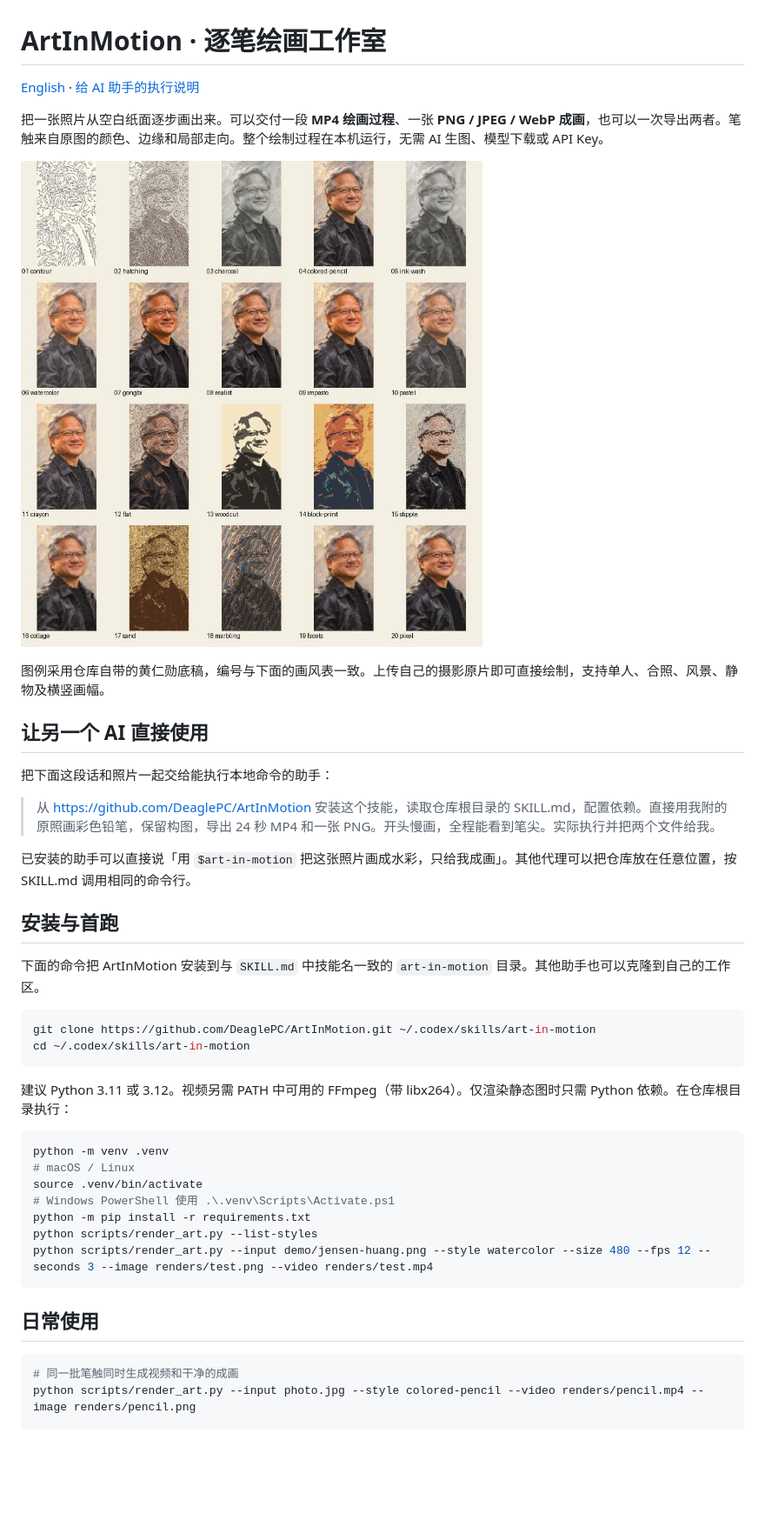
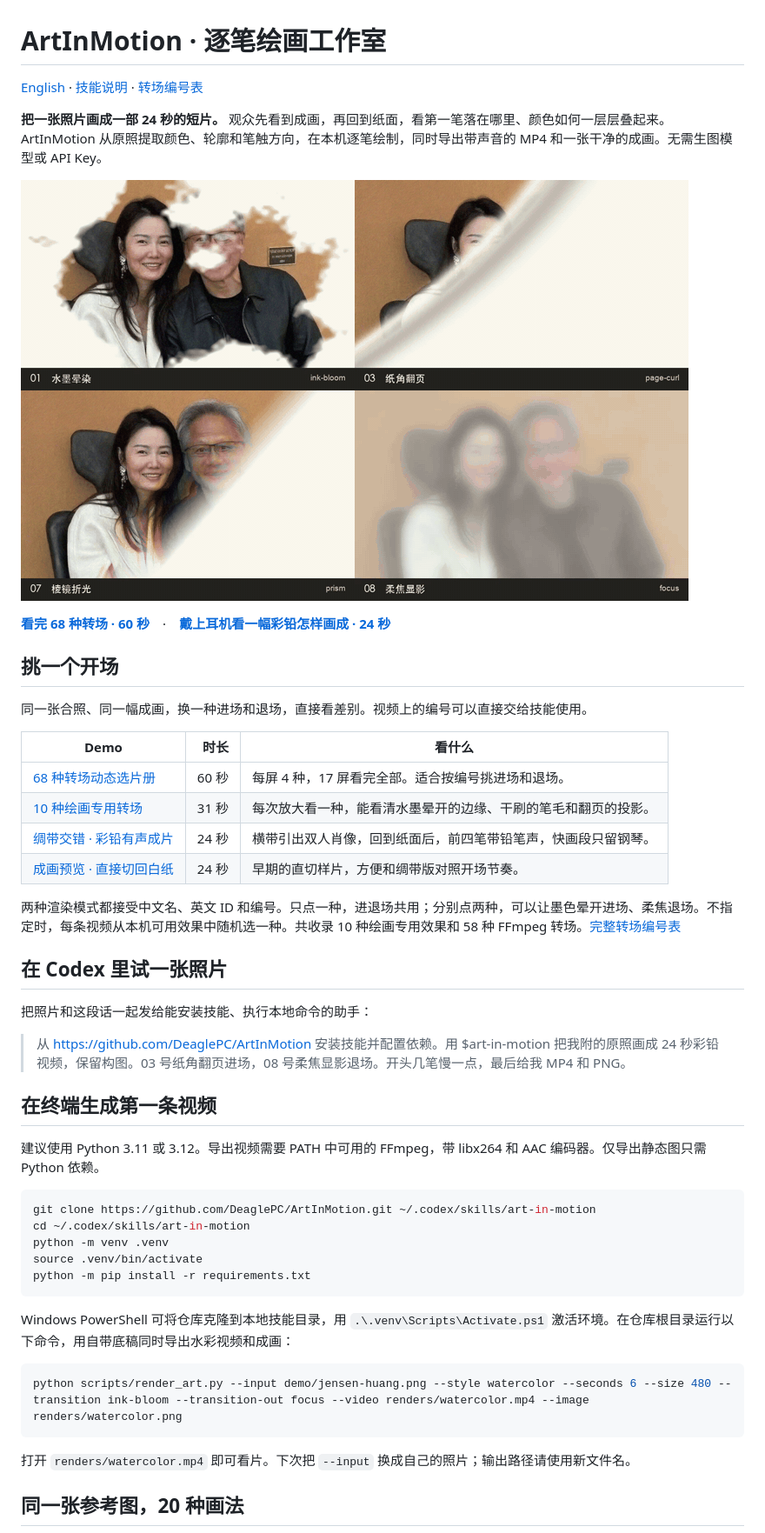
Before and after one commit to DeaglePC/ArtInMotion, a Markdown page: README.md, the part around one of its changes. Shown at 87% size. GitHub-like rendering; pictures changed too: demo/transition-preview.gif (added); blank space fills up the shorter version.

````diff
--- a/README.md
+++ b/README.md
@@ -1,45 +1,51 @@
 # ArtInMotion · 逐笔绘画工作室
 
-[English](README.en.md) · [给 AI 助手的执行说明](SKILL.md)
+[English](README.en.md) · [技能说明](SKILL.md) · [转场编号表](references/transitions.md)
 
-把一张照片从空白纸面逐步画出来。可以交付一段 **MP4 绘画过程**、一张 **PNG / JPEG / WebP 成画**，也可以一次导出两者。笔触来自原图的颜色、边缘和局部走向。整个绘制过程在本机运行，无需 AI 生图、模型下载或 API Key。
+**把一张照片画成一部 24 秒的短片。** 观众先看到成画，再回到纸面，看第一笔落在哪里、颜色如何一层层叠起来。ArtInMotion 从原照提取颜色、轮廓和笔触方向，在本机逐笔绘制，同时导出带声音的 MP4 和一张干净的成画。无需生图模型或 API Key。
 
-![20 种画法对同一参考图的实际渲染](demo/styles.jpg)
+[![四种转场同步演示：水墨晕染、纸角翻页、棱镜折光和柔焦显影](demo/transition-preview.gif)](demo/transition-atlas.mp4)
 
-图例采用仓库自带的黄仁勋底稿，编号与下面的画风表一致。上传自己的摄影原片即可直接绘制，支持单人、合照、风景、静物及横竖画幅。
+**[看完 68 种转场 · 60 秒](demo/transition-atlas.mp4)**　·　**[戴上耳机看一幅彩铅怎样画成 · 24 秒](demo/ribbon-portrait.mp4)**
 
-## 让另一个 AI 直接使用
+## 挑一个开场
 
-把下面这段话和照片一起交给能执行本地命令的助手：
+同一张合照、同一幅成画，换一种进场和退场，直接看差别。视频上的编号可以直接交给技能使用。
 
-> 从 https://github.com/DeaglePC/ArtInMotion 安装这个技能，读取仓库根目录的 SKILL.md，配置依赖。直接用我附的原照画彩色铅笔，保留构图，导出 24 秒 MP4 和一张 PNG。开头慢画，全程能看到笔尖。实际执行并把两个文件给我。
+| Demo | 时长 | 看什么 |
+|---|---:|---|
+| [68 种转场动态选片册](demo/transition-atlas.mp4) | 60 秒 | 每屏 4 种，17 屏看完全部。适合按编号挑进场和退场。 |
+| [10 种绘画专用转场](demo/painting-transitions.mp4) | 31 秒 | 每次放大看一种，能看清水墨晕开的边缘、干刷的笔毛和翻页的投影。 |
+| [绸带交错 · 彩铅有声成片](demo/ribbon-portrait.mp4) | 24 秒 | 横带引出双人肖像，回到纸面后，前四笔带铅笔声，快画段只留钢琴。 |
+| [成画预览 · 直接切回白纸](demo/portrait-preview.mp4) | 24 秒 | 早期的直切样片，方便和绸带版对照开场节奏。 |
 
-已安装的助手可以直接说「用 `$art-in-motion` 把这张照片画成水彩，只给我成画」。其他代理可以把仓库放在任意位置，按 SKILL.md 调用相同的命令行。
+两种渲染模式都接受中文名、英文 ID 和编号。只点一种，进退场共用；分别点两种，可以让墨色晕开进场、柔焦退场。不指定时，每条视频从本机可用效果中随机选一种。共收录 10 种绘画专用效果和 58 种 FFmpeg 转场。[完整转场编号表](references/transitions.md)
 
-## 安装与首跑
+## 在 Codex 里试一张照片
 
-下面的命令把 ArtInMotion 安装到与 `SKILL.md` 中技能名一致的 `art-in-motion` 目录。其他助手也可以克隆到自己的工作区。
+把照片和这段话一起发给能安装技能、执行本地命令的助手：
+
+> 从 https://github.com/DeaglePC/ArtInMotion 安装技能并配置依赖。用 $art-in-motion 把我附的原照画成 24 秒彩铅视频，保留构图。03 号纸角翻页进场，08 号柔焦显影退场。开头几笔慢一点，最后给我 MP4 和 PNG。
+
+## 在终端生成第一条视频
+
+建议使用 Python 3.11 或 3.12。导出视频需要 PATH 中可用的 FFmpeg，带 libx264 和 AAC 编码器。仅导出静态图只需 Python 依赖。
 
 ```sh
 git clone https://github.com/DeaglePC/ArtInMotion.git ~/.codex/skills/art-in-motion
 cd ~/.codex/skills/art-in-motion
+python -m venv .venv
+source .venv/bin/activate
+python -m pip install -r requirements.txt
 ```
 
-建议 Python 3.11 或 3.12。视频另需 PATH 中可用的 FFmpeg（带 libx264）。仅渲染静态图时只需 Python 依赖。在仓库根目录执行：
+Windows PowerShell 可将仓库克隆到本地技能目录，用 `.\.venv\Scripts\Activate.ps1` 激活环境。在仓库根目录运行以下命令，用自带底稿同时导出水彩视频和成画：
 
 ```sh
-python -m venv .venv
-# macOS / Linux
-source .venv/bin/activate
-# Windows PowerShell 使用 .\.venv\Scripts\Activate.ps1
-python -m pip install -r requirements.txt
-python scripts/render_art.py --list-styles
-python scripts/render_art.py --input demo/jensen-huang.png --style watercolor --size 480 --fps 12 --seconds 3 --image renders/test.png --video renders/test.mp4
+python scripts/render_art.py --input demo/jensen-huang.png --style watercolor --seconds 6 --size 480 --transition ink-bloom --transition-out focus --video renders/watercolor.mp4 --image renders/watercolor.png
 ```
 
-## 日常使用
+打开 `renders/watercolor.mp4` 即可看片。下次把 `--input` 换成自己的照片；输出路径请使用新文件名。
 
-```sh
-# 同一批笔触同时生成视频和干净的成画
-python scripts/render_art.py --input photo.jpg --style colored-pencil --video renders/pencil.mp4 --image renders/pencil.png
+## 同一张参考图，20 种画法
 
````
Also changed, not shown: other parts of README.md (+22 -22 lines), README.en.md (+53 -35 lines), 4 other files.
